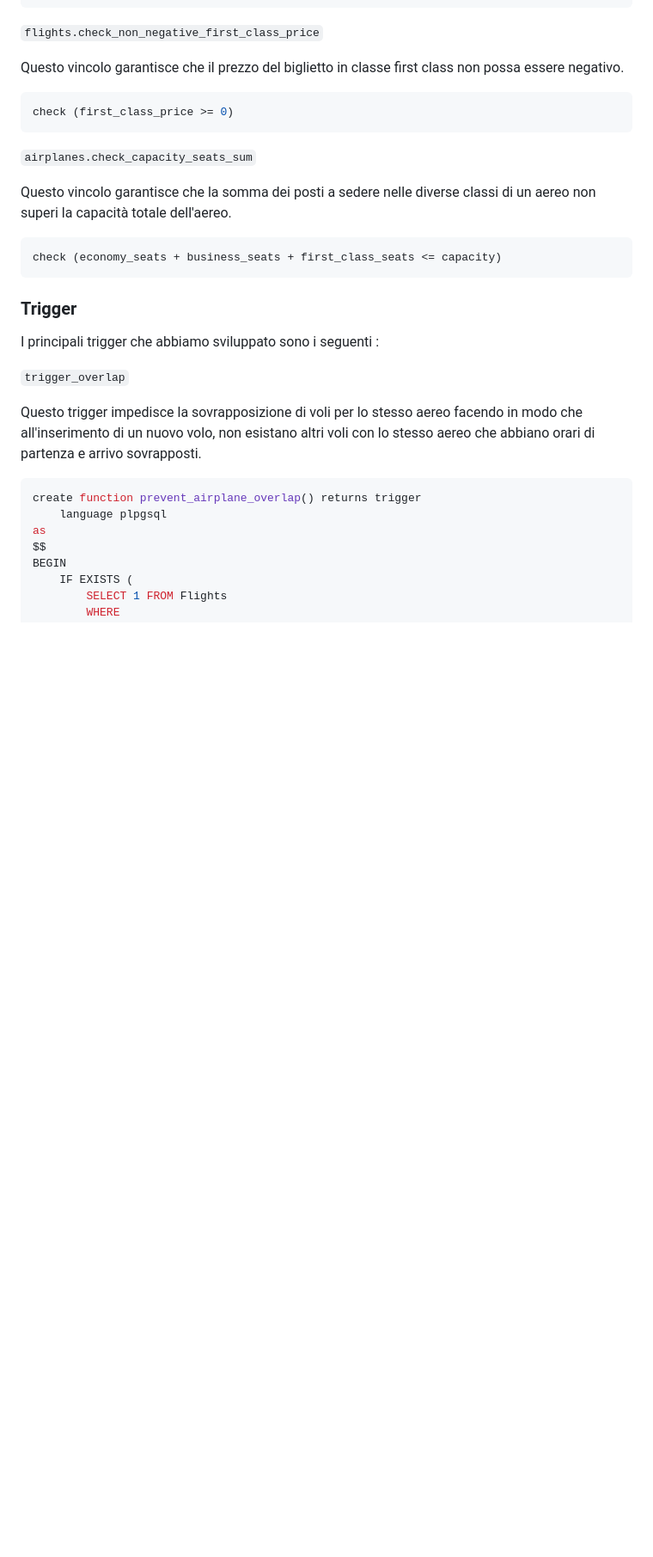
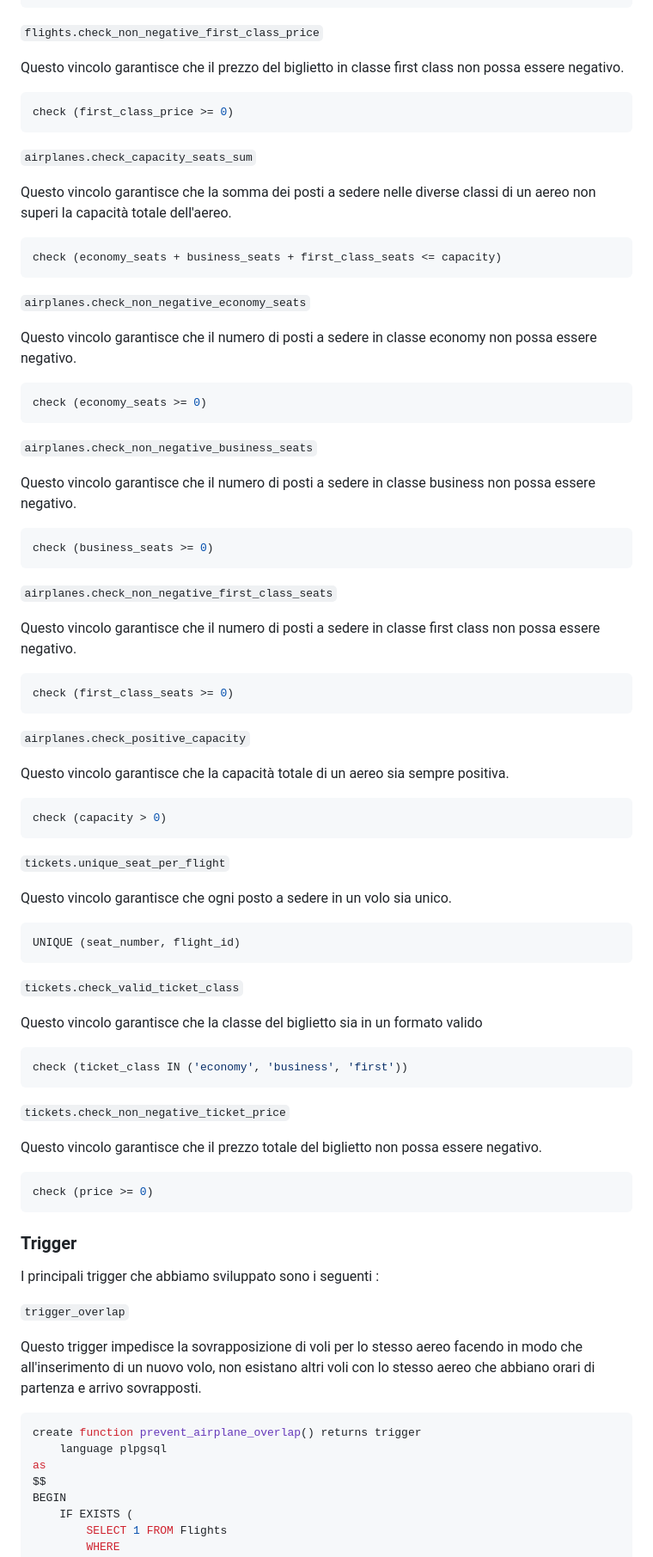
Before and after one commit to SirPhilip3/ProjectDB25, a Markdown page: documento/documento.md, the part around the change printed below. Shown: that part at 86% size. Rendered like a GitHub page; blank space fills up the shorter version.

Commit message:
documento + code v1.0
Co-authored-by: Surian Raoul <Rl424@users.noreply.github.com>
Co-authored-by: Hck91 <Hck91@users.noreply.github.com>

````diff
--- a/documento/documento.md
+++ b/documento/documento.md
@@ -342,6 +345,59 @@ Questo vincolo garantisce che la somma dei posti a sedere nelle diverse classi d
 check (economy_seats + business_seats + first_class_seats <= capacity)
 ```
 
+```airplanes.check_non_negative_economy_seats```
+
+Questo vincolo garantisce che il numero di posti a sedere in classe economy non possa essere negativo.
+
+```SQL
+check (economy_seats >= 0)
+```
+
+```airplanes.check_non_negative_business_seats```
+
+Questo vincolo garantisce che il numero di posti a sedere in classe business non possa essere negativo.
+
+```SQL
+check (business_seats >= 0)
+```
+```airplanes.check_non_negative_first_class_seats```
+
+Questo vincolo garantisce che il numero di posti a sedere in classe first class non possa essere negativo.
+
+```SQL
+check (first_class_seats >= 0)
+```
+
+```airplanes.check_positive_capacity```
+
+Questo vincolo garantisce che la capacità totale di un aereo sia sempre positiva.
+
+```SQL
+check (capacity > 0)
+```
+
+```tickets.unique_seat_per_flight```
+
+Questo vincolo garantisce che ogni posto a sedere in un volo sia unico.
+
+```SQL
+UNIQUE (seat_number, flight_id)
+```
+```tickets.check_valid_ticket_class```
+
+Questo vincolo garantisce che la classe del biglietto sia in un formato valido
+
+```SQL
+check (ticket_class IN ('economy', 'business', 'first'))
+```
+```tickets.check_non_negative_ticket_price```
+
+Questo vincolo garantisce che il prezzo totale del biglietto non possa essere negativo.
+
+```SQL
+check (price >= 0)
+```
+
 ### **Trigger**
 
 I principali trigger che abbiamo sviluppato sono i seguenti :
````
Also changed, not shown: other parts of documento/documento.md (+12 -4 lines), documento/Untitled-2025-08-28-1530.png (added), documento/withour_airplane_id_on_flights.png (added), 2 other files.
